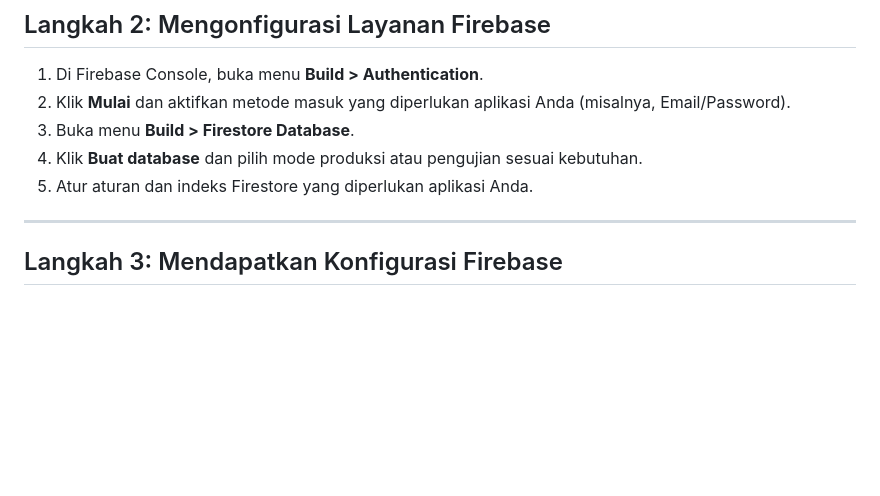
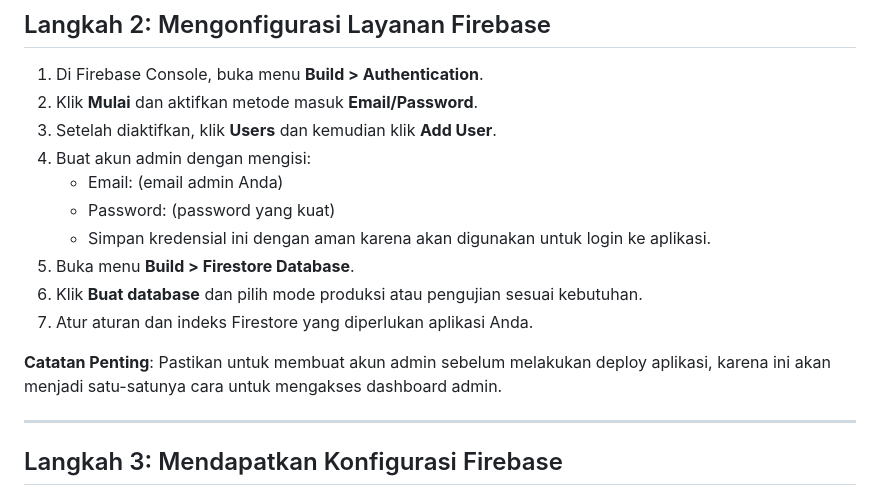
Before and after one commit to saroel01/blackboxai-1748669417733, a Markdown page: online-voting-app/DEPLOYMENT_STEPS.md, the part around the change. Drawn GitHub-style; blank space fills up the shorter version.

Commit message:
Add online-voting-app/DEPLOYMENT_STEPS.md 1748671933675

```diff
--- a/online-voting-app/DEPLOYMENT_STEPS.md
+++ b/online-voting-app/DEPLOYMENT_STEPS.md
@@ -25,10 +25,17 @@ Dokumen ini berisi panduan langkah demi langkah untuk melakukan deploy Aplikasi
 ## Langkah 2: Mengonfigurasi Layanan Firebase
 
 1. Di Firebase Console, buka menu **Build > Authentication**.
-2. Klik **Mulai** dan aktifkan metode masuk yang diperlukan aplikasi Anda (misalnya, Email/Password).
-3. Buka menu **Build > Firestore Database**.
-4. Klik **Buat database** dan pilih mode produksi atau pengujian sesuai kebutuhan.
-5. Atur aturan dan indeks Firestore yang diperlukan aplikasi Anda.
+2. Klik **Mulai** dan aktifkan metode masuk **Email/Password**.
+3. Setelah diaktifkan, klik **Users** dan kemudian klik **Add User**.
+4. Buat akun admin dengan mengisi:
+   - Email: (email admin Anda)
+   - Password: (password yang kuat)
+   - Simpan kredensial ini dengan aman karena akan digunakan untuk login ke aplikasi.
+5. Buka menu **Build > Firestore Database**.
+6. Klik **Buat database** dan pilih mode produksi atau pengujian sesuai kebutuhan.
+7. Atur aturan dan indeks Firestore yang diperlukan aplikasi Anda.
+
+**Catatan Penting**: Pastikan untuk membuat akun admin sebelum melakukan deploy aplikasi, karena ini akan menjadi satu-satunya cara untuk mengakses dashboard admin.
 
 ---
 
```
